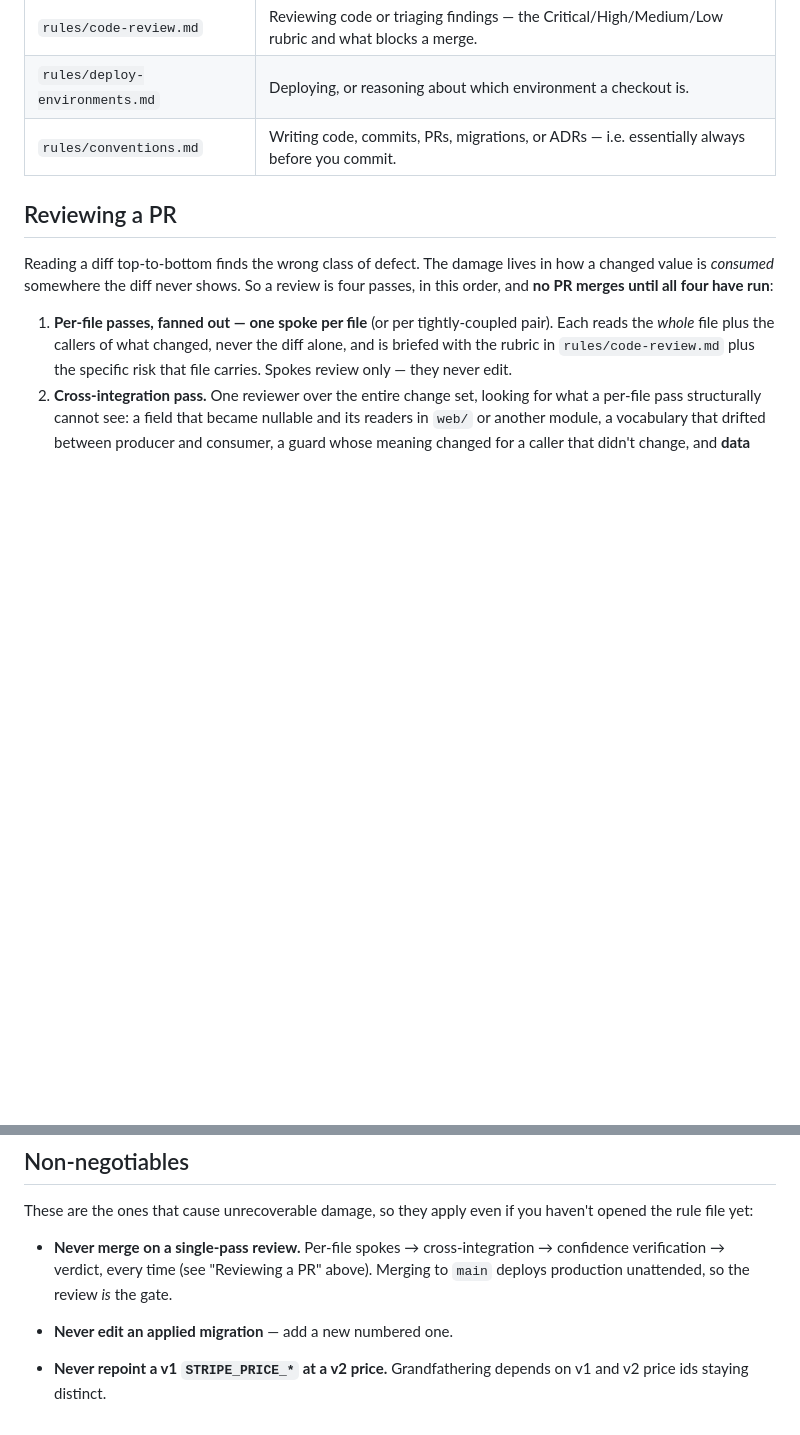
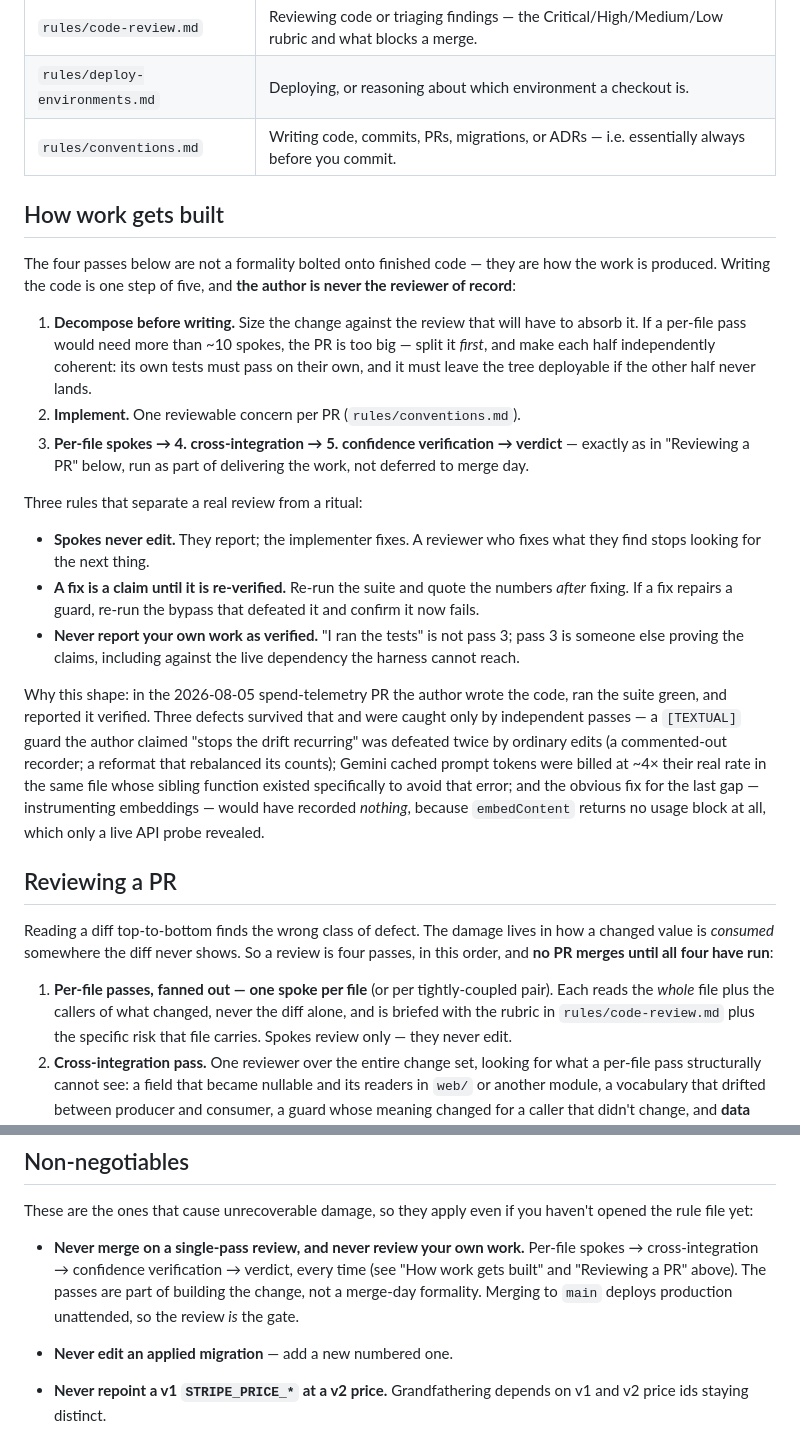
Before and after one commit to papoveB01/ghoststream_project, a Markdown page: CLAUDE.md, 2 parts joined by grey strips. Drawn GitHub-style; blank space fills up the shorter version.

Commit message:
docs(claude): make the four passes a development method, not a merge formality
CLAUDE.md described the four passes only under "Reviewing a PR", gated on
merge. Read literally that is satisfiable by writing a change, reporting it
yourself, and running the passes later — which is exactly what happened on the
2026-08-05 spend-telemetry PR, and it is why nothing caught the defects until
independent passes ran days into the work.

Adds a "How work gets built" section placing the passes inside the build loop:
decompose against the review the change will need (split before writing if a
per-file pass would take more than ~10 spokes, and make each half independently
coherent), implement, then the four passes as part of delivering the work.

Three rules the incident earned:
  - spokes never edit — a reviewer who fixes what they find stops looking
  - a fix is a claim until re-verified, including re-running the bypass that
    defeated a guard
  - never report your own work as verified; "I ran the tests" is not pass 3

The non-negotiable is widened from "never merge on a single-pass review" to
also cover reviewing your own work, since the former was technically honoured
throughout the incident.

The "why this shape" note records what independent passes actually caught: a
[TEXTUAL] guard its author claimed stops drift recurring, defeated twice by
ordinary edits; Gemini cached tokens billed at ~4x in the same file whose
sibling function exists to avoid that error; and an obvious fix that would have
recorded nothing, because embedContent returns no usage block — visible only
from a live API probe.

Co-Authored-By: Claude Opus 5 (1M context) <noreply@anthropic.com>

```diff
--- a/CLAUDE.md
+++ b/CLAUDE.md
@@ -43,6 +43,43 @@ these are lazily loaded on purpose, so don't work from the summaries below.
 | `rules/deploy-environments.md` | Deploying, or reasoning about which environment a checkout is. |
 | `rules/conventions.md` | Writing code, commits, PRs, migrations, or ADRs — i.e. essentially always before you commit. |
 
+## How work gets built
+
+The four passes below are not a formality bolted onto finished code — they are
+how the work is produced. Writing the code is one step of five, and **the author
+is never the reviewer of record**:
+
+1. **Decompose before writing.** Size the change against the review that will
+   have to absorb it. If a per-file pass would need more than ~10 spokes, the PR
+   is too big — split it *first*, and make each half independently coherent: its
+   own tests must pass on their own, and it must leave the tree deployable if
+   the other half never lands.
+2. **Implement.** One reviewable concern per PR (`rules/conventions.md`).
+3. **Per-file spokes → 4. cross-integration → 5. confidence verification →
+   verdict** — exactly as in "Reviewing a PR" below, run as part of delivering
+   the work, not deferred to merge day.
+
+Three rules that separate a real review from a ritual:
+
+- **Spokes never edit.** They report; the implementer fixes. A reviewer who
+  fixes what they find stops looking for the next thing.
+- **A fix is a claim until it is re-verified.** Re-run the suite and quote the
+  numbers *after* fixing. If a fix repairs a guard, re-run the bypass that
+  defeated it and confirm it now fails.
+- **Never report your own work as verified.** "I ran the tests" is not pass 3;
+  pass 3 is someone else proving the claims, including against the live
+  dependency the harness cannot reach.
+
+Why this shape: in the 2026-08-05 spend-telemetry PR the author wrote the code,
+ran the suite green, and reported it verified. Three defects survived that and
+were caught only by independent passes — a `[TEXTUAL]` guard the author claimed
+"stops the drift recurring" was defeated twice by ordinary edits (a commented-out
+recorder; a reformat that rebalanced its counts); Gemini cached prompt tokens
+were billed at ~4× their real rate in the same file whose sibling function
+existed specifically to avoid that error; and the obvious fix for the last gap —
+instrumenting embeddings — would have recorded *nothing*, because `embedContent`
+returns no usage block at all, which only a live API probe revealed.
+
 ## Reviewing a PR
 
 Reading a diff top-to-bottom finds the wrong class of defect. The damage lives in how a
@@ -79,9 +116,11 @@ reporting green.
 These are the ones that cause unrecoverable damage, so they apply even if you haven't
 opened the rule file yet:
 
-- **Never merge on a single-pass review.** Per-file spokes → cross-integration →
-  confidence verification → verdict, every time (see "Reviewing a PR" above). Merging to
-  `main` deploys production unattended, so the review *is* the gate.
+- **Never merge on a single-pass review, and never review your own work.**
+  Per-file spokes → cross-integration → confidence verification → verdict, every
+  time (see "How work gets built" and "Reviewing a PR" above). The passes are
+  part of building the change, not a merge-day formality. Merging to `main`
+  deploys production unattended, so the review *is* the gate.
 
 - **Never edit an applied migration** — add a new numbered one.
 - **Never repoint a v1 `STRIPE_PRICE_*` at a v2 price.** Grandfathering depends on v1
```
